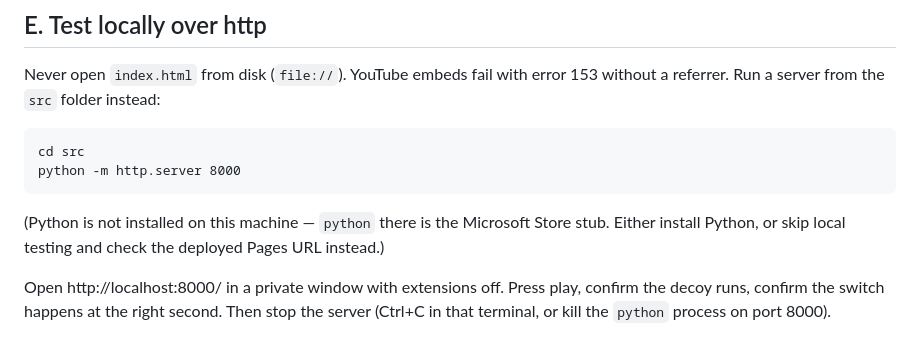
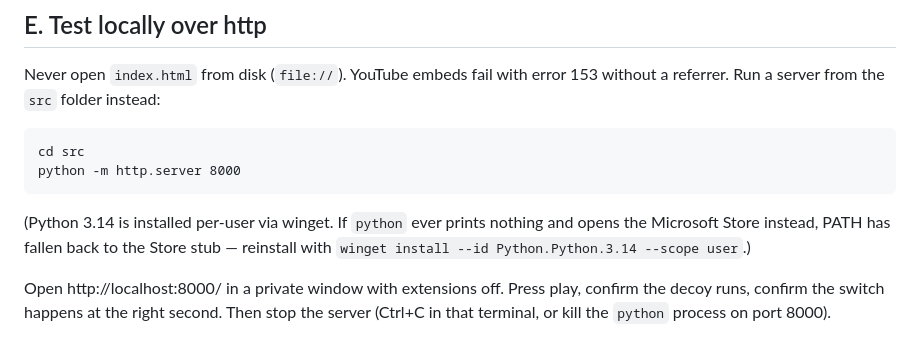
Before and after one commit to djkrush/rickroll, a Markdown page: README.md, the part around the change. Rendered like a GitHub page.

````diff
--- a/README.md
+++ b/README.md
@@ -93,8 +93,9 @@ cd src
 python -m http.server 8000
 ```
 
-(Python is not installed on this machine — `python` there is the Microsoft Store stub. Either
-install Python, or skip local testing and check the deployed Pages URL instead.)
+(Python 3.14 is installed per-user via winget. If `python` ever prints nothing and opens the
+Microsoft Store instead, PATH has fallen back to the Store stub — reinstall with
+`winget install --id Python.Python.3.14 --scope user`.)
 
 Open http://localhost:8000/ in a private window with extensions off. Press play, confirm the
 decoy runs, confirm the switch happens at the right second. Then stop the server
````
Also changed, not shown: CLAUDE.md (+9 -5 lines).
